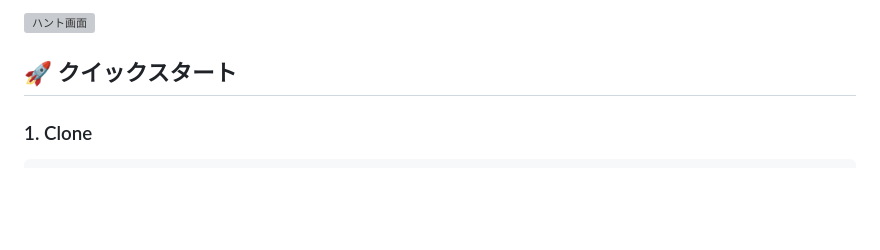
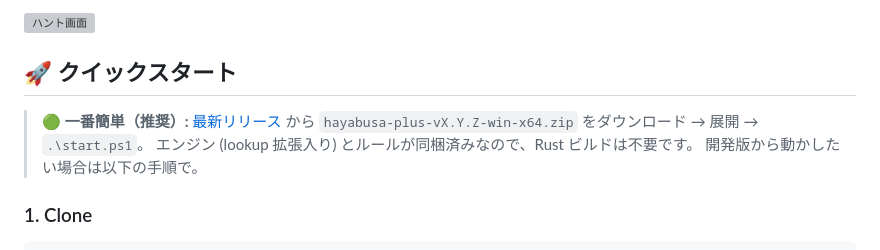
Before and after one commit to Assy2005/hayabusa-plus, a Markdown page: README.md, the part around the change. GitHub-like rendering; blank space fills up the shorter version; grey boxes are pictures that could not be loaded.

Commit message:
docs: point quick-start at the ready-to-run release bundle
Co-Authored-By: Claude Opus 4.8 <noreply@anthropic.com>

```diff
--- a/README.md
+++ b/README.md
@@ -167,6 +167,11 @@ KPI (検知総数 / Critical+High / 影響ホスト数 / 発火ルール種数)
 ![ハント画面](docs/images/hunt.png)
 
 ## 🚀 クイックスタート
+
+> **🟢 一番簡単（推奨）:** [最新リリース](https://github.com/Assy2005/hayabusa-plus/releases/latest) から
+> `hayabusa-plus-vX.Y.Z-win-x64.zip` をダウンロード → 展開 → `.\start.ps1`。
+> エンジン (lookup 拡張入り) とルールが同梱済みなので、Rust ビルドは不要です。
+> 開発版から動かしたい場合は以下の手順で。
 
 ### 1. Clone
 
```
